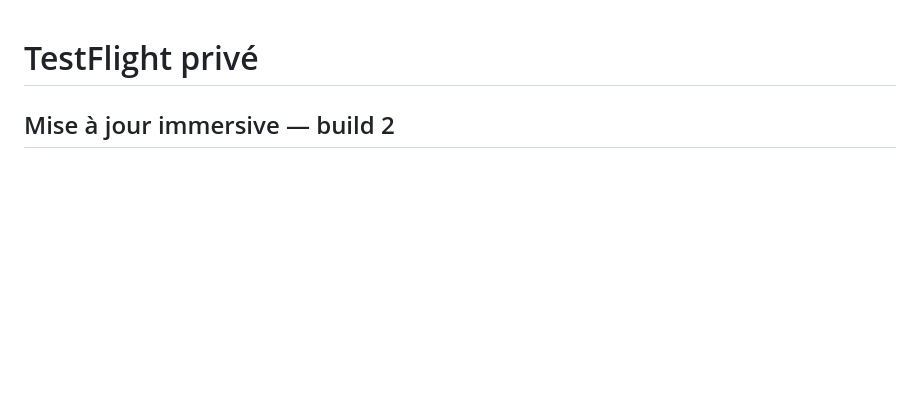
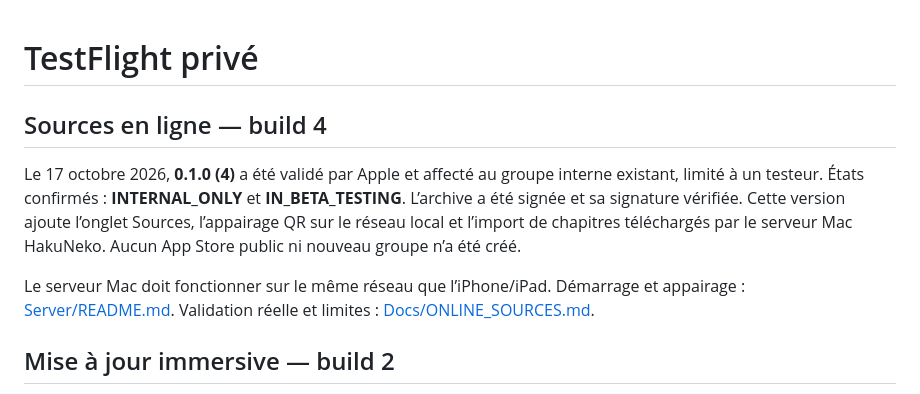
Before and after one commit to YannickHerrero/MangaFlow, a Markdown page: Deployment/README.md, the part around the change. GitHub-like rendering; blank space fills up the shorter version.

Commit message:
docs: confirm private TestFlight build 4 and LAN server availability

```diff
--- a/Deployment/README.md
+++ b/Deployment/README.md
@@ -1,4 +1,11 @@
 # TestFlight privé
+
+## Sources en ligne — build 4
+
+Le 17 octobre 2026, **0.1.0 (4)** a été validé par Apple et affecté au groupe interne existant, limité à un testeur. États confirmés : **INTERNAL_ONLY** et **IN_BETA_TESTING**. L’archive a été signée et sa signature vérifiée. Cette version ajoute l’onglet Sources, l’appairage QR sur le réseau local et l’import de chapitres téléchargés par le serveur Mac HakuNeko. Aucun App Store public ni nouveau groupe n’a été créé.
+
+Le serveur Mac doit fonctionner sur le même réseau que l’iPhone/iPad. Démarrage et appairage : [Server/README.md](../Server/README.md). Validation réelle et limites : [Docs/ONLINE_SOURCES.md](../Docs/ONLINE_SOURCES.md).
+
 
 ## Mise à jour immersive — build 2
 
```
